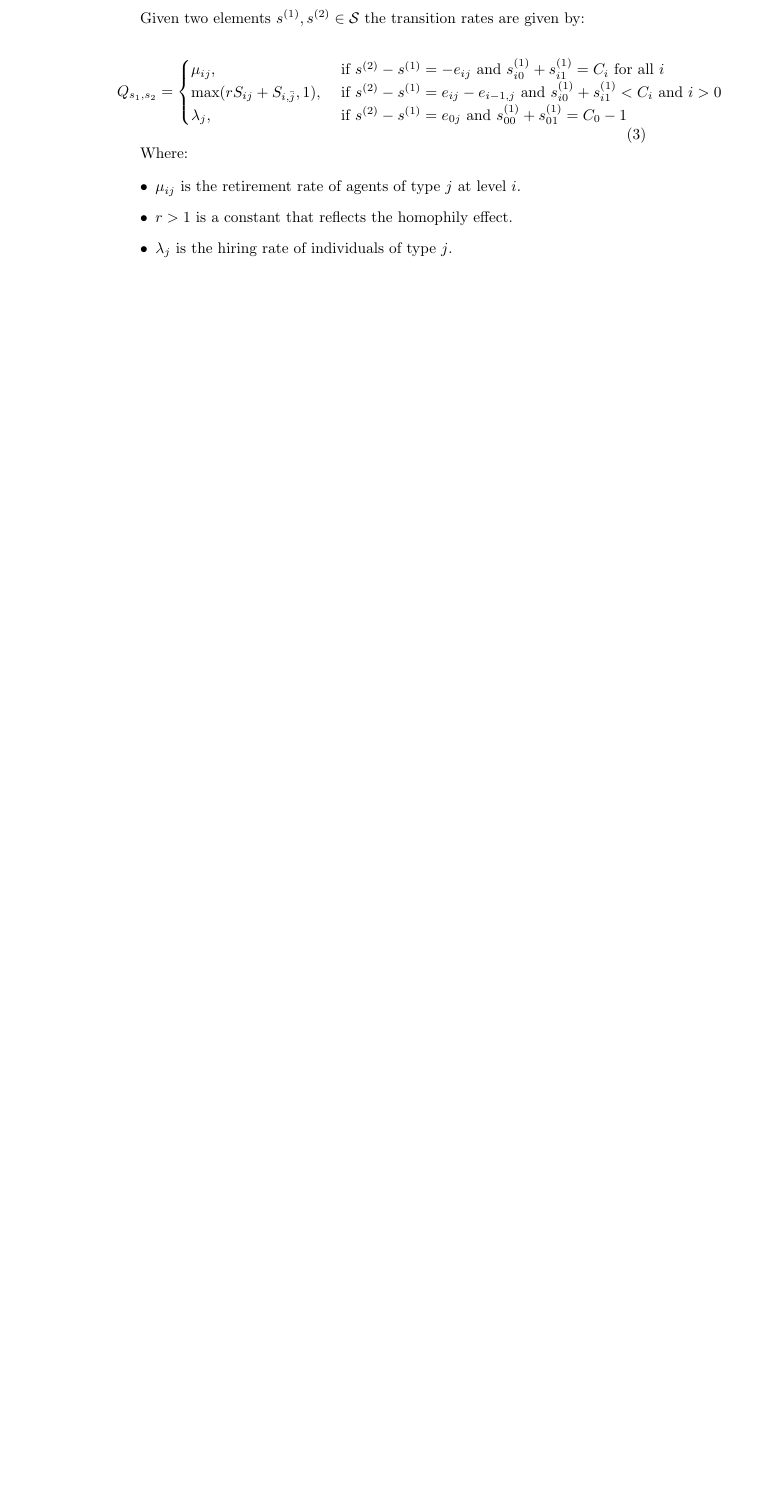
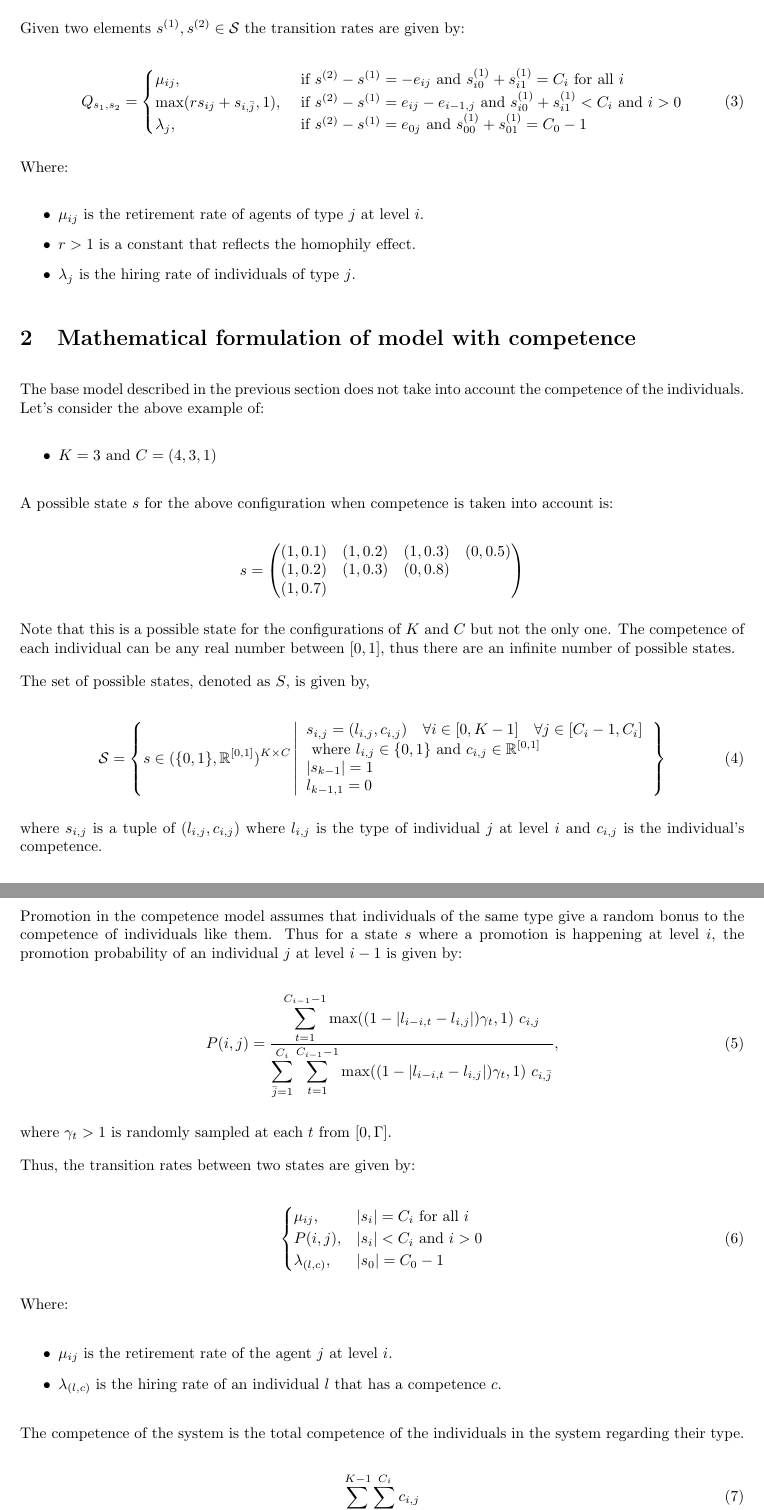
Before and after one commit to drvinceknight/HierarchicalPromotion, a LaTeX document (main.tex): part of page 2 of 2 before the commit and two parts of pages 2 and 3 of 3 after it, the two joined at a grey line, cut so that both start at the same text, the shorter picture padded with empty space. Compiled offline with pdfLaTeX.

Commit message:
first write up of model with competence

```diff
--- a/main.tex
+++ b/main.tex
@@ -1,7 +1,14 @@
 \documentclass{article}
+\usepackage[margin=2.5cm, includefoot, footskip=30pt]{geometry}
+\pagestyle{plain}
+\setlength{\parindent}{0em}
+\setlength{\parskip}{1em}
+\renewcommand{\baselinestretch}{1}
 
 \usepackage{amsmath}
 \usepackage{amsfonts}
+
+\newcommand{\R}{\mathbb{R}}
 
 \title{The effect of homophily in hierarchical systems}
 
@@ -95,4 +102,89 @@ Where:
 
 % TODO Add some examples.
 
+\section{Mathematical formulation of model with competence}
+
+The base model described in the previous section does not take into account the
+competence of the individuals. Let's consider the above example of:
+
+\begin{itemize}
+    \item \(K = 3\) and \(C = (4, 3, 1)\)
+\end{itemize}
+
+A possible state \(s\) for the above configuration when competence is taken into
+account is:
+
+\[
+    s = \begin{pmatrix}
+        (1, 0.1) & (1, 0.2) & (1, 0.3) & (0, 0.5) \\
+        (1, 0.2) & (1, 0.3) & (0, 0.8) \\
+        (1, 0.7) \\
+    \end{pmatrix}
+\]
+
+Note that this is a possible state for the configurations of \(K\) and \(C\) but
+not the only one. The competence of each individual can be any real number between
+\([0, 1]\), thus there are an infinite number of possible states.
+
+The set of possible states, denoted as \(S\), is given by,
+
+\begin{equation}\label{eqn:state_space}
+    \S = \left\{
+        s \in (\{0, 1\}, \R^{[0,1]}) ^ {K \times C}  \left|
+        \begin{array}{l}
+         s_{i,j} = (l_{i, j}, c_{i, j}) \quad \forall i \in [0, K -1] \quad \forall j \in [C_i - 1, C_i] \\
+        \text{ where } l_{i, j} \in \{0, 1\} \text{ and } c_{i, j} \in \R^{[0,1]} \\
+        |s_{k - 1}| = 1  \\
+        l_{k -1, 1} = 0
+    \end{array}
+    \right.\right\}
+\end{equation}
+
+where \(s_{i, j}\) is a tuple of \((l_{i, j}, c_{i, j})\) where \(l_{i, j}\) is the
+type of individual \(j\) at level \(i\) and \(c_{i, j}\) is the individual's
+competence.
+
+Promotion in the competence model assumes that individuals of the same type give a random
+bonus to the competence of individuals like them.
+Thus for a state \(s\) where a promotion is happening at level \(i\), the promotion
+probability of an individual \(j\) at level \(i - 1\) is given by:
+
+\begin{equation}
+    P(i, j) =
+    \frac{
+    \displaystyle \sum_{t = 1} ^ {C_{i -1} - 1} \text{max}((1 - |l_{i-i, t} - l_{i, j}|) \gamma_t, 1) \ c_{i, j}}
+    {
+    \displaystyle \sum_{\bar{j}=1}^{C_i} \sum_{t = 1} ^ {C_{i -1} - 1} \text{max}((1 - |l_{i-i, t} - l_{i, j}|) \gamma_t, 1) \ c_{i, \bar{j}}
+    },
+\end{equation}
+
+where \(\gamma_{t} > 1\) is randomly sampled at each \(t\) from \([0, \Gamma]\).
+
+Thus, the transition rates between two states are given by:
+
+\begin{equation}\label{eqn:transition_rates}
+        \begin{cases}
+            \mu_{ij},& |s_i| = C_i\text{ for all }i\\
+            P(i, j), & |s_i| < C_{i} \text{ and }i > 0\\
+           \lambda_{(l, c)},& |s_{0}| = C_0 - 1\\
+        \end{cases}
+\end{equation}
+
+Where:
+
+\begin{itemize}
+    \item \(\mu_{ij}\) is the retirement rate of the agent \(j\) at level
+        \(i\).
+    \item \(\lambda_{(l, c)}\) is the hiring rate of an individual \(l\) that has
+    a competence \(c\).
+\end{itemize}
+
+The competence of the system is the total competence of the individuals in the
+system regarding their type.
+
+\begin{equation}\label{eqn:state_space}
+    \sum_{i = 0} ^ {K - 1} \sum_{j=1} ^ {C_i} c_{i, j}
+\end{equation}
+
+
 \end{document}
```
Also changed, not shown: main.pdf, main.tex (8 more changed lines).
